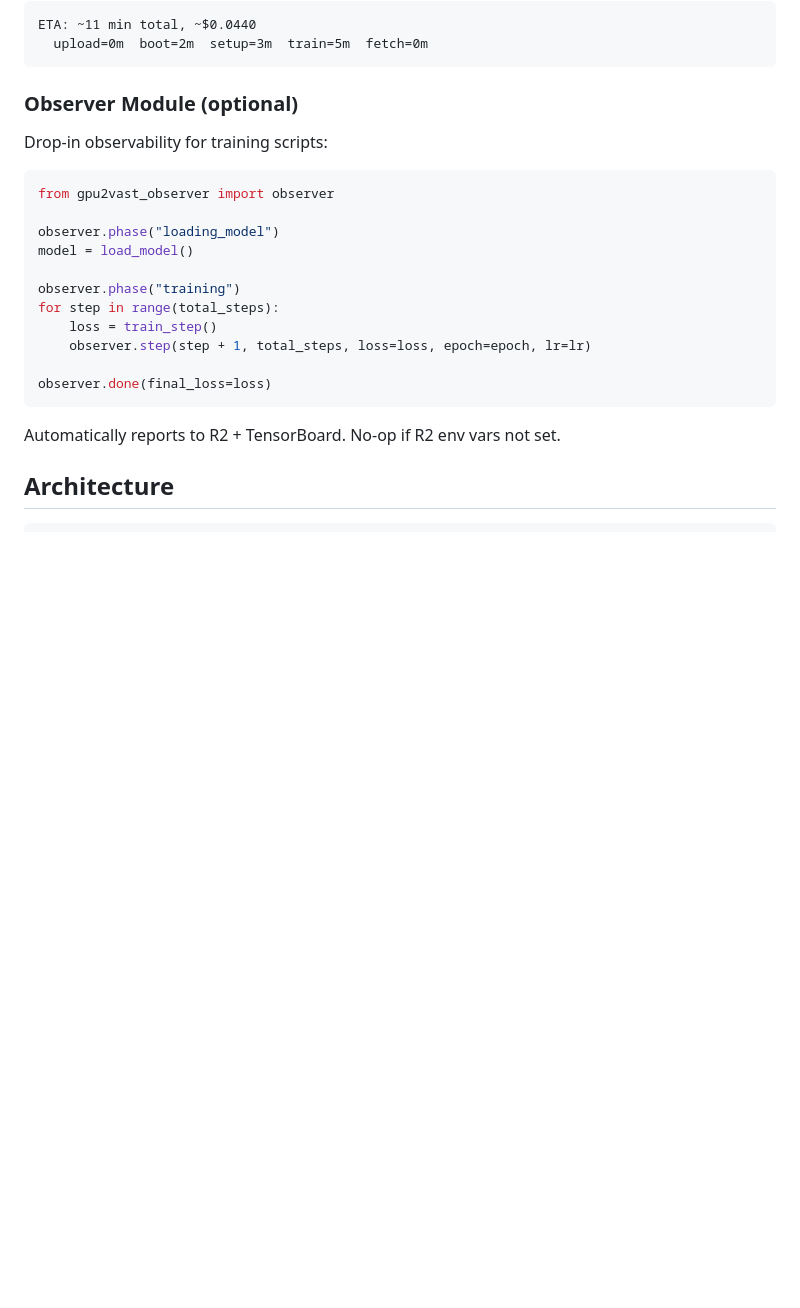
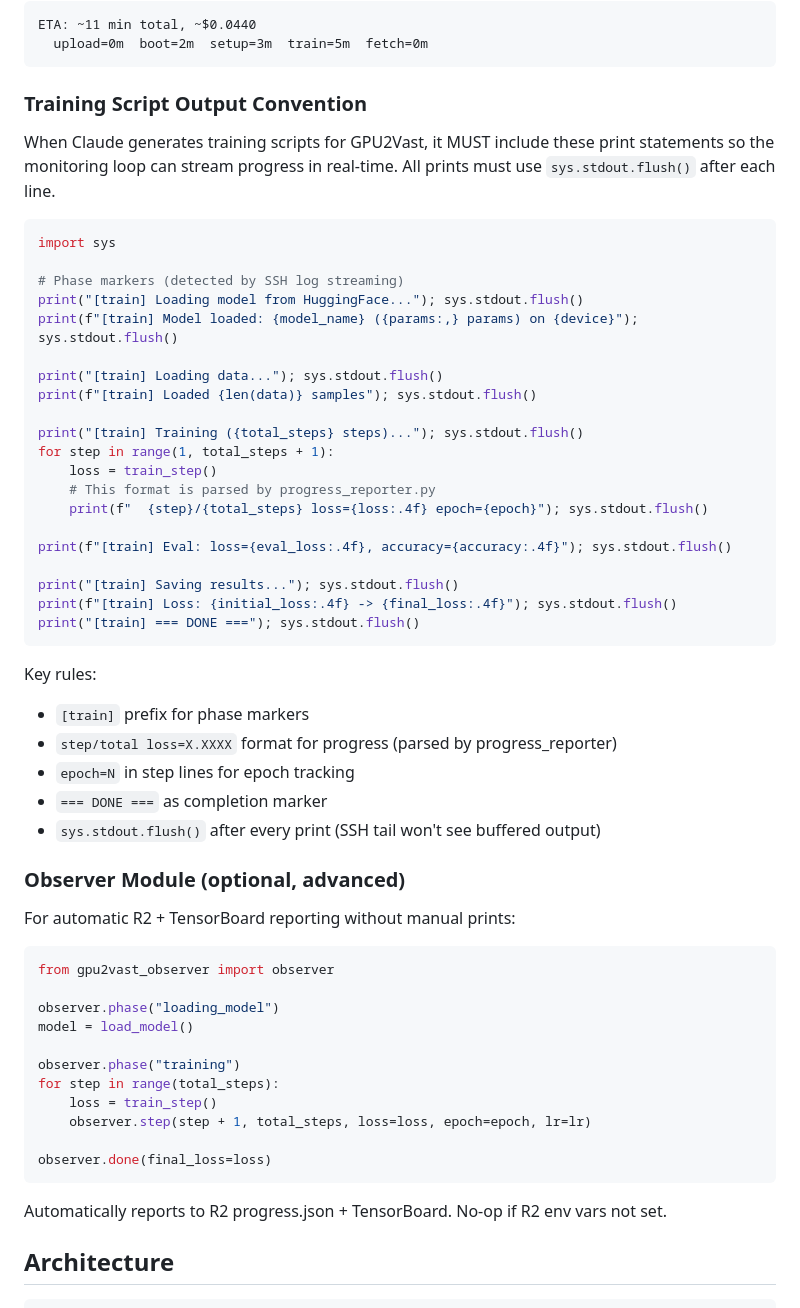
Before and after one commit to ApartsinProjects/claude-skills, a Markdown page: gpu2vast/README.md, the part around the change. Rendered like a GitHub page; blank space fills up the shorter version.

Commit message:
gpu2vast: training script output convention for observability
Document the print format that Claude should follow when generating
training scripts: [train] prefixes, step/total loss=X format, epoch
tracking, sys.stdout.flush() for SSH streaming, === DONE === marker.

These formats are parsed by progress_reporter.py and displayed by
the monitoring loop via SSH tail.

Co-Authored-By: Claude Opus 4.6 (1M context) <noreply@anthropic.com>

````diff
--- a/gpu2vast/README.md
+++ b/gpu2vast/README.md
@@ -160,9 +160,45 @@ ETA: ~11 min total, ~$0.0440
   upload=0m  boot=2m  setup=3m  train=5m  fetch=0m
 ```
 
-### Observer Module (optional)
+### Training Script Output Convention
 
-Drop-in observability for training scripts:
+When Claude generates training scripts for GPU2Vast, it MUST include these
+print statements so the monitoring loop can stream progress in real-time.
+All prints must use `sys.stdout.flush()` after each line.
+
+```python
+import sys
+
+# Phase markers (detected by SSH log streaming)
+print("[train] Loading model from HuggingFace..."); sys.stdout.flush()
+print(f"[train] Model loaded: {model_name} ({params:,} params) on {device}"); sys.stdout.flush()
+
+print("[train] Loading data..."); sys.stdout.flush()
+print(f"[train] Loaded {len(data)} samples"); sys.stdout.flush()
+
+print("[train] Training ({total_steps} steps)..."); sys.stdout.flush()
+for step in range(1, total_steps + 1):
+    loss = train_step()
+    # This format is parsed by progress_reporter.py
+    print(f"  {step}/{total_steps} loss={loss:.4f} epoch={epoch}"); sys.stdout.flush()
+
+print(f"[train] Eval: loss={eval_loss:.4f}, accuracy={accuracy:.4f}"); sys.stdout.flush()
+
+print("[train] Saving results..."); sys.stdout.flush()
+print(f"[train] Loss: {initial_loss:.4f} -> {final_loss:.4f}"); sys.stdout.flush()
+print("[train] === DONE ==="); sys.stdout.flush()
+```
+
+Key rules:
+- `[train]` prefix for phase markers
+- `step/total loss=X.XXXX` format for progress (parsed by progress_reporter)
+- `epoch=N` in step lines for epoch tracking
+- `=== DONE ===` as completion marker
+- `sys.stdout.flush()` after every print (SSH tail won't see buffered output)
+
+### Observer Module (optional, advanced)
+
+For automatic R2 + TensorBoard reporting without manual prints:
 
 ```python
 from gpu2vast_observer import observer
@@ -178,7 +214,7 @@ for step in range(total_steps):
 observer.done(final_loss=loss)
 ```
 
-Automatically reports to R2 + TensorBoard. No-op if R2 env vars not set.
+Automatically reports to R2 progress.json + TensorBoard. No-op if R2 env vars not set.
 
 ## Architecture
 
````
